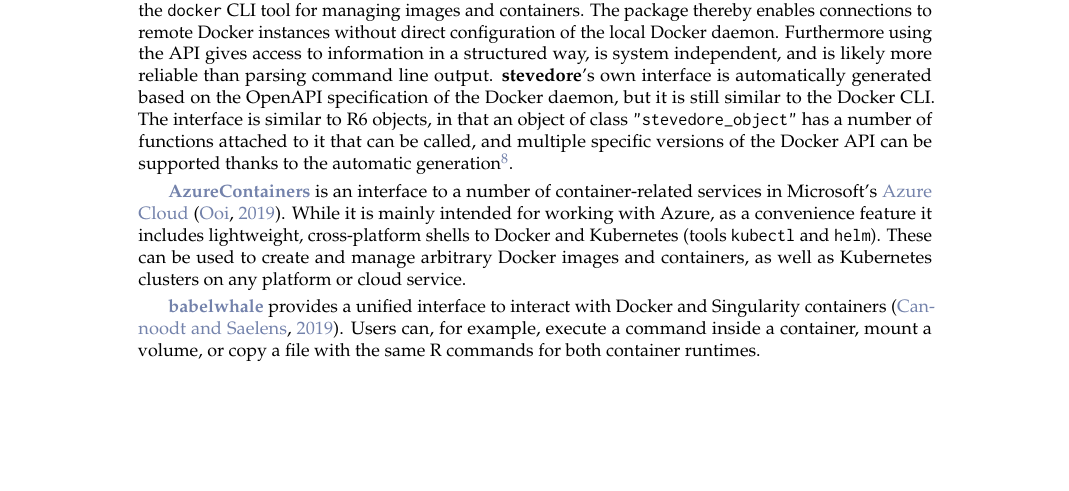
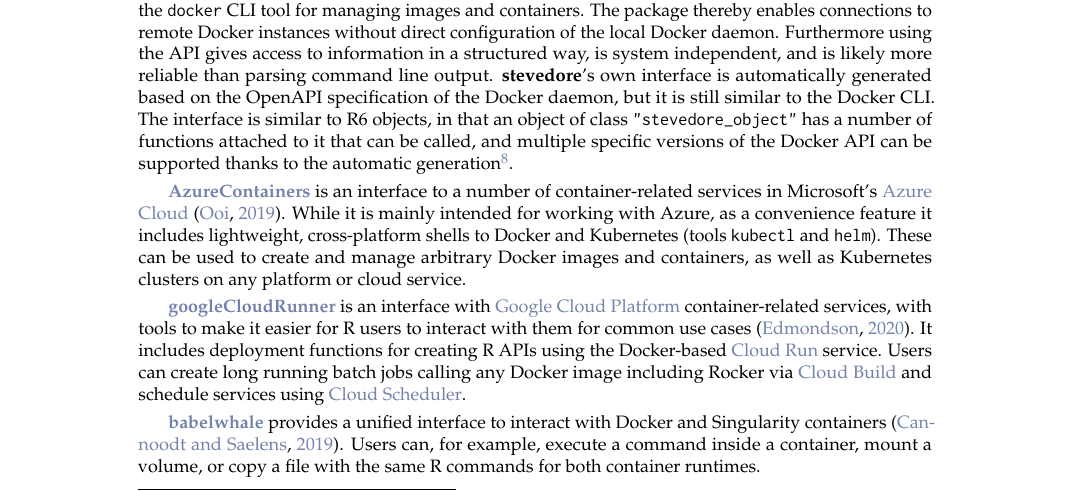
Before and after one commit to nuest/rockerverse-paper, a LaTeX document (RJwrapper.tex, which reads rockerverse.tex): part of page 3 of 25, cut so that both start at the same text, the shorter picture padded with empty space. Compiled offline with pdfLaTeX.

Commit message:
update tex file

```diff
--- a/rockerverse.tex
+++ b/rockerverse.tex
@@ -261,6 +261,17 @@
 and \texttt{helm}). These can be used to create and manage arbitrary
 Docker images and containers, as well as Kubernetes clusters on any
 platform or cloud service.
+
+\textbf{\CRANpkg{googleCloudRunner}} is an interface with
+\href{https://cloud.google.com/}{Google Cloud Platform}
+container-related services, with tools to make it easier for R users to
+interact with them for common use cases \citep{cran:googleCloudRunner}.
+It includes deployment functions for creating R APIs using the
+Docker-based \href{https://cloud.run}{Cloud Run} service. Users can
+create long running batch jobs calling any Docker image including Rocker
+via \href{https://cloud.google.com/cloud-build/}{Cloud Build} and
+schedule services using \href{https://cloud.google.com/scheduler/}{Cloud
+Scheduler}.
 
 \textbf{\CRANpkg{babelwhale}} provides a unified interface to interact
 with Docker and Singularity containers \citep{cannoodt_babelwhale_2019}.
```
Also changed, not shown: rockerverse.tex (6 more changed lines).
